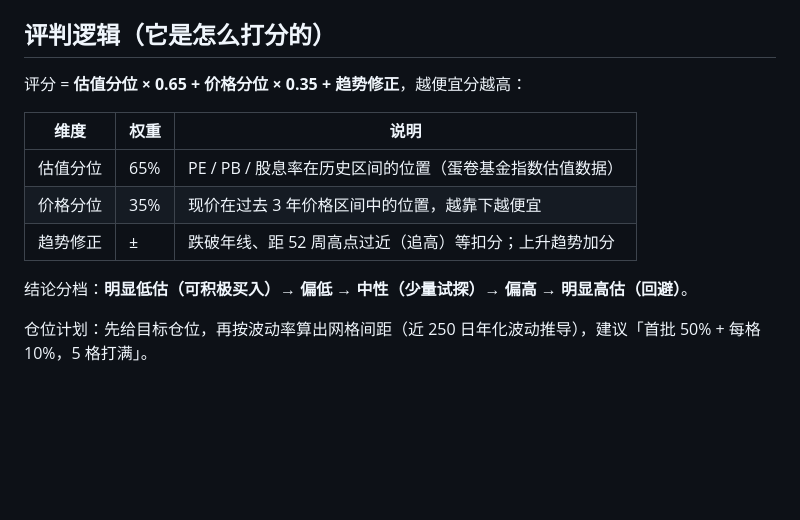
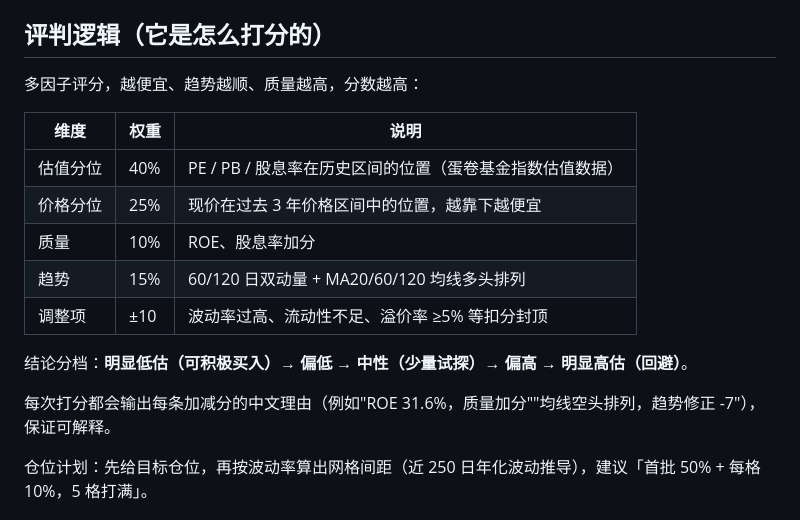
Before and after one commit to Muujzi-he/-, a Markdown page: README.md, the part around the change. Rendered like a GitHub page; blank space fills up the shorter version.

Commit message:
README 同步多因子评分说明

```diff
--- a/README.md
+++ b/README.md
@@ -40,15 +40,19 @@ python etf_advisor.py 512880 200000         # 结论 + 20 万资金的具体金
 
 ## 评判逻辑（它是怎么打分的）
 
-评分 = **估值分位 × 0.65 + 价格分位 × 0.35 + 趋势修正**，越便宜分越高：
+多因子评分，越便宜、趋势越顺、质量越高，分数越高：
 
 | 维度 | 权重 | 说明 |
 |---|---|---|
-| 估值分位 | 65% | PE / PB / 股息率在历史区间的位置（蛋卷基金指数估值数据） |
-| 价格分位 | 35% | 现价在过去 3 年价格区间中的位置，越靠下越便宜 |
-| 趋势修正 | ± | 跌破年线、距 52 周高点过近（追高）等扣分；上升趋势加分 |
+| 估值分位 | 40% | PE / PB / 股息率在历史区间的位置（蛋卷基金指数估值数据） |
+| 价格分位 | 25% | 现价在过去 3 年价格区间中的位置，越靠下越便宜 |
+| 质量 | 10% | ROE、股息率加分 |
+| 趋势 | 15% | 60/120 日双动量 + MA20/60/120 均线多头排列 |
+| 调整项 | ±10 | 波动率过高、流动性不足、溢价率 ≥5% 等扣分封顶 |
 
 结论分档：**明显低估（可积极买入）→ 偏低 → 中性（少量试探）→ 偏高 → 明显高估（回避）**。
+
+每次打分都会输出每条加减分的中文理由（例如"ROE 31.6%，质量加分""均线空头排列，趋势修正 -7"），保证可解释。
 
 仓位计划：先给目标仓位，再按波动率算出网格间距（近 250 日年化波动推导），建议「首批 50% + 每格 10%，5 格打满」。
 
```
